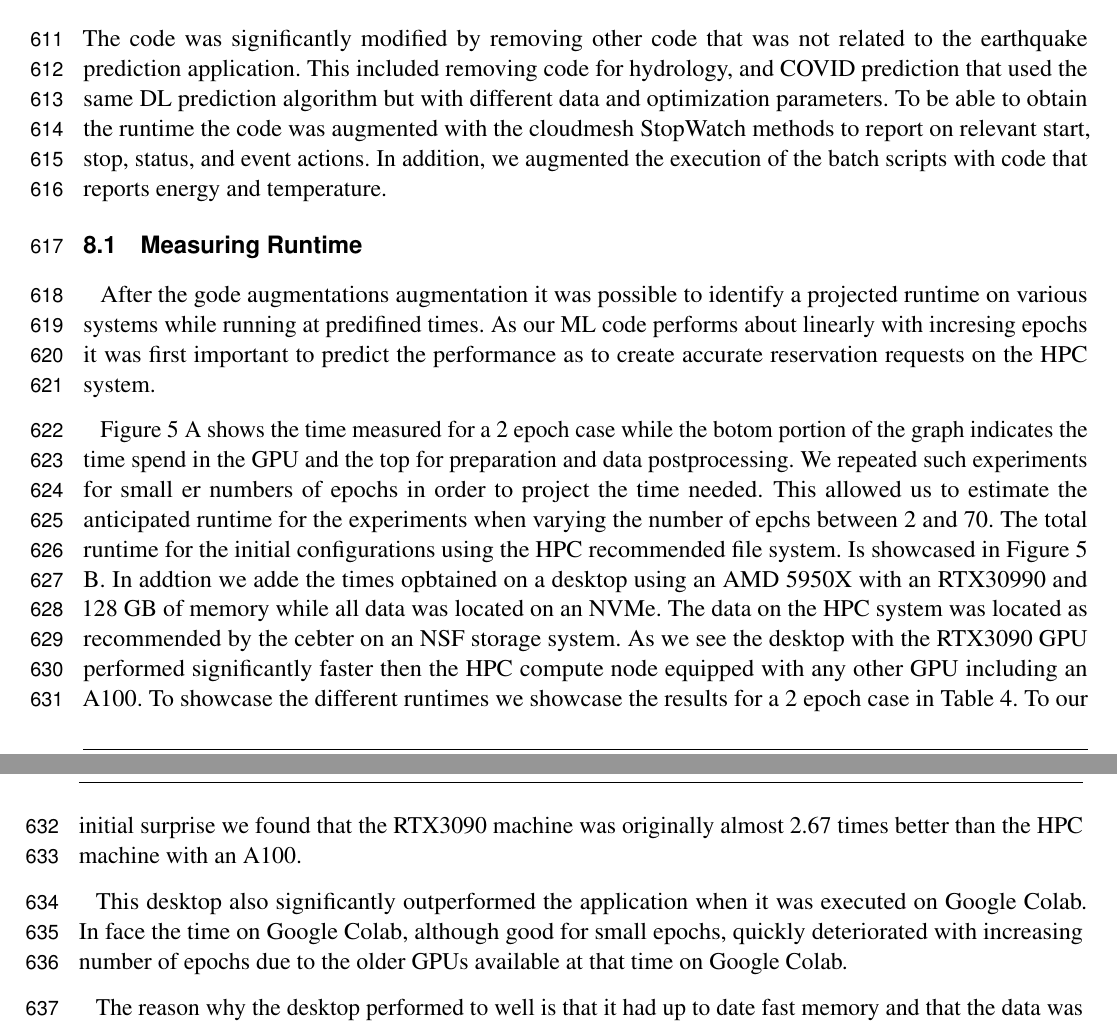
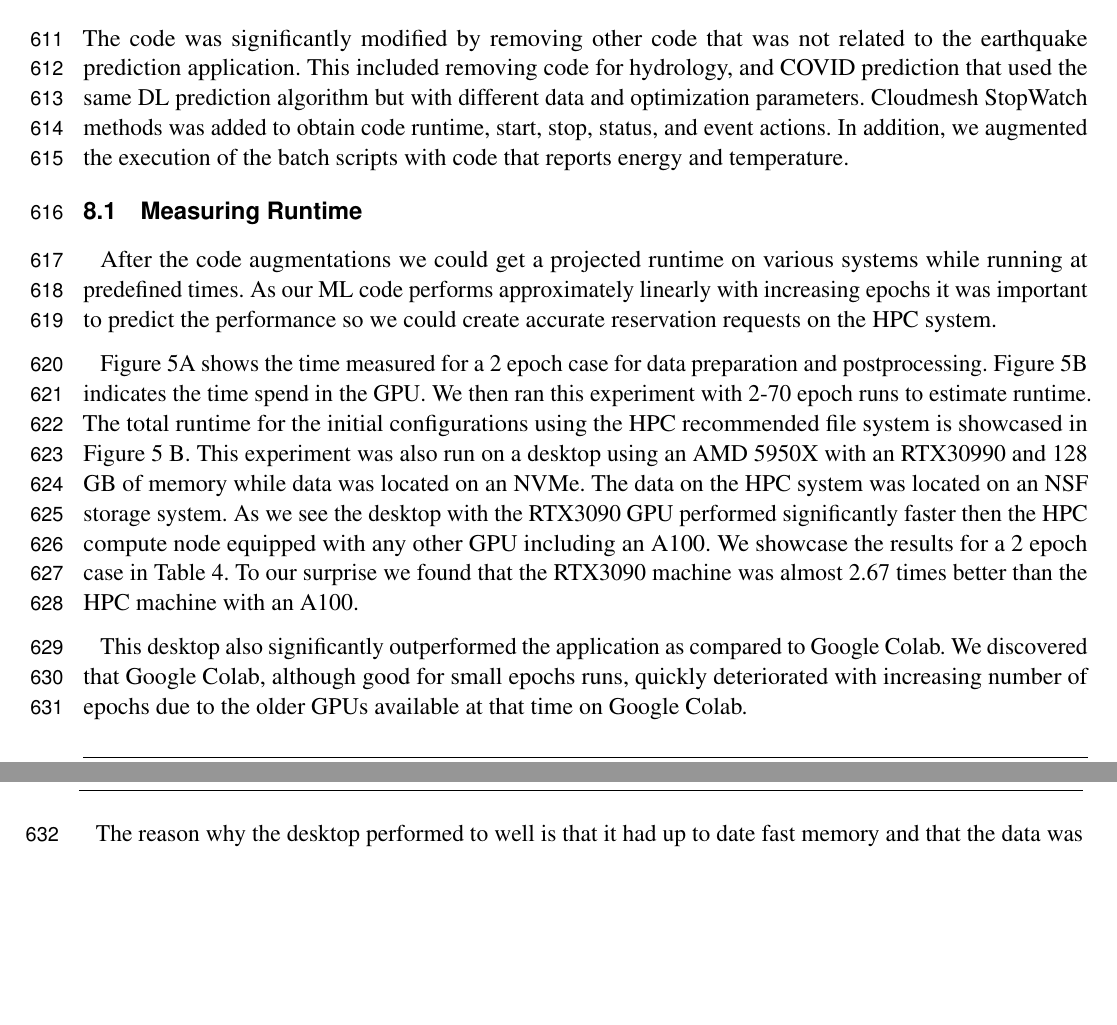
Before and after one commit to cyberaide/paper-frontiers, a LaTeX document (vonLaszewski-frontiers.tex): two parts of pages 20 and 21 of 32 before the commit and two parts of pages 20 and 21 of 31 after it, joined at a grey line, cut so that both start at the same text, the shorter picture padded with empty space. Compiled offline with pdfLaTeX.

Commit message:
Section 8 + 8.1 Grammar
Earthquake Forecast Performance Measurements + Measuring Runtime Grammar

```diff
--- a/vonLaszewski-frontiers.tex
+++ b/vonLaszewski-frontiers.tex
@@ -1459,45 +1459,39 @@ The code was significantly modified by removing other code that was
 not related to the earthquake prediction application. This included
 removing code for hydrology, and COVID prediction that used the same
 DL prediction algorithm but with different data and optimization
-parameters. To be able to obtain the runtime the code was augmented
-with the cloudmesh StopWatch methods to report on relevant start,
-stop, status, and event actions. In addition, we augmented the
-execution of the batch scripts with code that reports energy and
-temperature.
+parameters. Cloudmesh StopWatch methods was added to obtain code
+runtime, start, stop, status, and event actions. In addition, we
+augmented the execution of the batch scripts with code that reports
+energy and temperature.
 
 \subsection{Measuring Runtime}
 \label{sec:perf-runtime}
 
-After the gode augmentations augmentation it was possible to identify
-a projected runtime on various systems while running at predifined
-times. As our ML code performs about linearly with incresing epochs it
-was first important to predict the performance as to create accurate
+After the code augmentations we could get a projected runtime on
+various systems while running at predefined times. As our ML code
+performs approximately linearly with increasing epochs it was
+important to predict the performance so we could create accurate
 reservation requests on the HPC system.
 
-Figure~\ref{fig:performance-projection} A shows the time measured for
-a 2 epoch case while the botom portion of the graph indicates the time
-spend in the GPU and the top for preparation and data postprocessing.
-We repeated such experiments for small er numbers of epochs in order
-to project the time needed. This allowed us to estimate the
-anticipated runtime for the experiments when varying the number of
-epchs between 2 and 70. The total runtime for the initial
-configurations using the HPC recommended file system. Is showcased in
-Figure~\ref{fig:performance-projection} B. In addtion we adde the
-times opbtained on a desktop using an AMD 5950X with an RTX30990 and
-128 GB of memory while all data was located on an NVMe. The data on
-the HPC system was located as recommended by the cebter on an NSF
-storage system.  As we see the desktop with the RTX3090 GPU performed
-significantly faster then the HPC compute node equipped with any other
-GPU including an A100.  To showcase the different runtimes we showcase
-the results for a 2 epoch case in Table \ref{tab:2-epoch-case}. To our
-initial surprise we found that the RTX3090 machine was originally
-almost 2.67 times better than the HPC machine with an A100.
-
-This desktop also significantly outperformed the application when it
-was executed on Google Colab. In face the time on Google Colab,
-although good for small epochs, quickly deteriorated with increasing
-number of epochs due to the older GPUs available at that time on Google
-Colab.
+Figure~\ref{fig:performance-projection}A shows the time measured for
+a 2 epoch case for data preparation and postprocessing.
+Figure~\ref{fig:performance-projection}B indicates the time spend in the GPU.
+We then ran this experiment with 2-70 epoch runs to estimate runtime.
+The total runtime for the initial configurations using the HPC recommended
+file system is showcased in Figure~\ref{fig:performance-projection} B.
+This experiment was also run on a desktop using an AMD 5950X with an
+RTX30990 and 128 GB of memory while data was located on an NVMe.
+The data on the HPC system was located on an NSF storage system.  As
+we see the desktop with the RTX3090 GPU performed significantly faster
+then the HPC compute node equipped with any other GPU including an
+A100.  We showcase the results for a 2 epoch case in Table \ref{tab:2-epoch-case}.
+To our surprise we found that the RTX3090 machine was almost 2.67 times
+better than the HPC machine with an A100.
+
+This desktop also significantly outperformed the application as compared
+to Google Colab. We discovered that Google Colab, although good for small
+epochs runs, quickly deteriorated with increasing number of epochs due to
+the older GPUs available at that time on Google Colab.
 
 The reason why the desktop performed to well is that it had up to date
 fast memory and that the data was hosted on fast NVMe storge. As the
```
Also changed, not shown: vonLaszewski-frontiers.tex (1 more changed lines).
